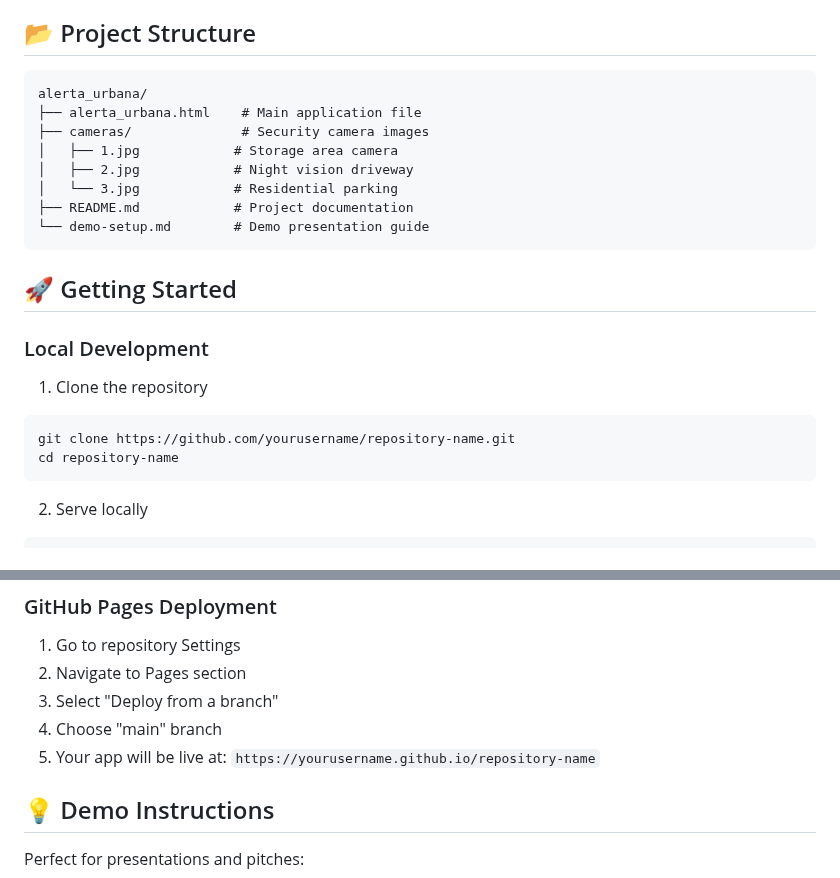
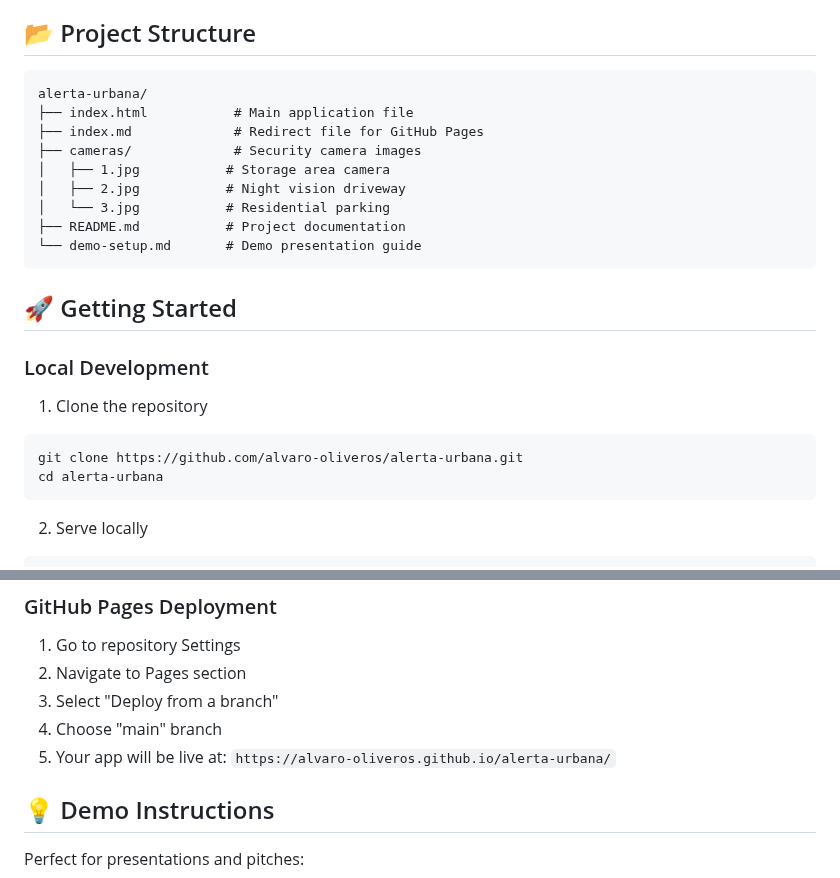
Before and after one commit to alvaro-oliveros/alerta-urbana, a Markdown page: README.md, 2 parts joined by grey strips. Rendered like a GitHub page.

Commit message:
Update README with correct live demo URLs
- Fix interactive demo link to point to live site
- Update clone instructions with correct repository URL
- Update GitHub Pages URL reference
- Fix project structure to reflect current files (index.html)

🤖 Generated with Claude Code

Co-Authored-By: Claude <noreply@anthropic.com>

````diff
--- a/README.md
+++ b/README.md
@@ -59,14 +59,15 @@ A comprehensive community security monitoring application that enables real-time
 ## 📂 Project Structure
 
 ```
-alerta_urbana/
-├── alerta_urbana.html    # Main application file
-├── cameras/              # Security camera images
-│   ├── 1.jpg            # Storage area camera
-│   ├── 2.jpg            # Night vision driveway
-│   └── 3.jpg            # Residential parking
-├── README.md            # Project documentation
-└── demo-setup.md        # Demo presentation guide
+alerta-urbana/
+├── index.html           # Main application file
+├── index.md             # Redirect file for GitHub Pages
+├── cameras/             # Security camera images
+│   ├── 1.jpg           # Storage area camera
+│   ├── 2.jpg           # Night vision driveway
+│   └── 3.jpg           # Residential parking
+├── README.md           # Project documentation
+└── demo-setup.md       # Demo presentation guide
 ```
 
 ## 🚀 Getting Started
@@ -74,8 +75,8 @@ alerta_urbana/
 ### Local Development
 1. Clone the repository
 ```bash
-git clone https://github.com/yourusername/repository-name.git
-cd repository-name
+git clone https://github.com/alvaro-oliveros/alerta-urbana.git
+cd alerta-urbana
 ```
 
 2. Serve locally
@@ -96,7 +97,7 @@ npx http-server
 2. Navigate to Pages section
 3. Select "Deploy from a branch"
 4. Choose "main" branch
-5. Your app will be live at: `https://yourusername.github.io/repository-name`
+5. Your app will be live at: `https://alvaro-oliveros.github.io/alerta-urbana/`
 
 ## 💡 Demo Instructions
 
````
Also changed, not shown: other parts of README.md (+1 -1 lines).
